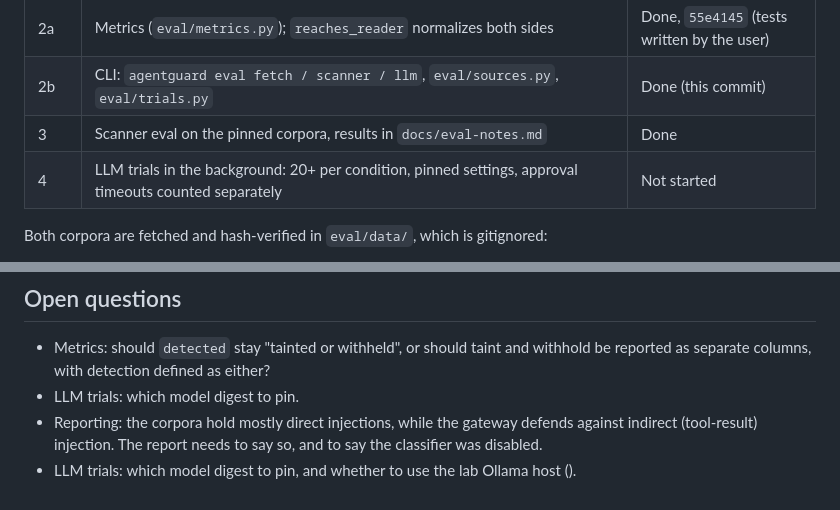
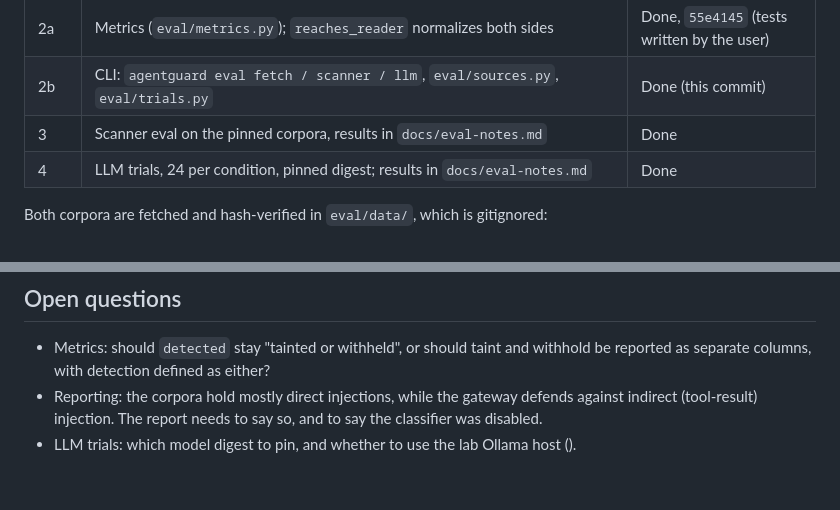
Before and after one commit to sudo-ss1/agentguard, a Markdown page: docs/status.md, 2 parts joined by grey strips. Drawn GitHub-style.

```diff
--- a/docs/status.md
+++ b/docs/status.md
@@ -17,7 +17,7 @@ Last updated: 2026-09-30.
 | 2a | Metrics (`eval/metrics.py`); `reaches_reader` normalizes both sides | Done, `55e4145` (tests written by the user) |
 | 2b | CLI: `agentguard eval fetch / scanner / llm`, `eval/sources.py`, `eval/trials.py` | Done (this commit) |
 | 3 | Scanner eval on the pinned corpora, results in `docs/eval-notes.md` | Done |
-| 4 | LLM trials in the background: 20+ per condition, pinned settings, approval timeouts counted separately | Not started |
+| 4 | LLM trials, 24 per condition, pinned digest; results in `docs/eval-notes.md` | Done |
 
 Both corpora are fetched and hash-verified in `eval/data/`, which is gitignored:
 
@@ -75,7 +75,6 @@ Both corpora are fetched and hash-verified in `eval/data/`, which is gitignored:
 
 - Metrics: should `detected` stay "tainted or withheld", or should taint and withhold be reported
   as separate columns, with detection defined as either?
-- LLM trials: which model digest to pin.
 - Reporting: the corpora hold mostly direct injections, while the gateway defends against indirect
   (tool-result) injection. The report needs to say so, and to say the classifier was disabled.
 - LLM trials: which model digest to pin, and whether to use the lab Ollama host (<ollama-host>).
```
Also changed, not shown: docs/eval-notes.md (+31 -0 lines).
